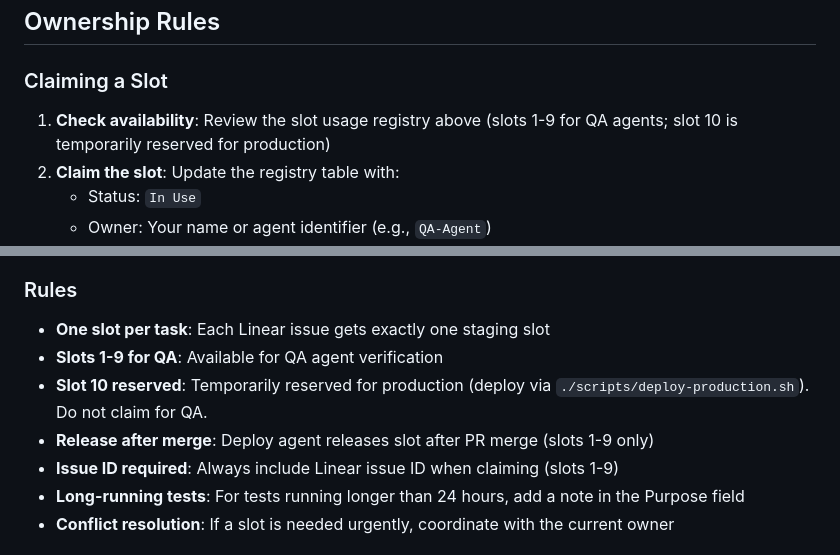
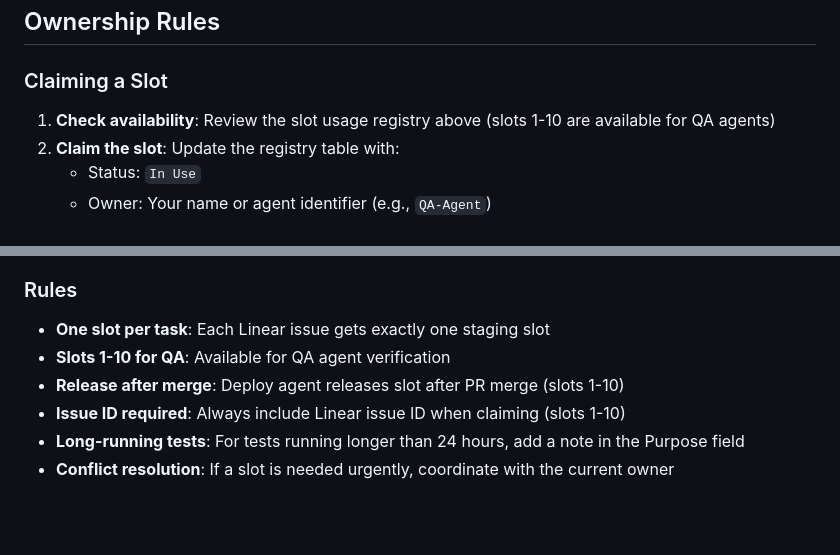
Before and after one commit to filmozolevskiy/job-etl-project, a Markdown page: project_documentation/staging-slots.md, 2 parts joined by grey strips. Rendered like a GitHub page; blank space fills up the shorter version.

Commit message:
Docs: Update staging slots documentation for dedicated production
Co-authored-by: Cursor <cursoragent@cursor.com>

```diff
--- a/project_documentation/staging-slots.md
+++ b/project_documentation/staging-slots.md
@@ -49,7 +49,7 @@ Track current slot usage below. Update this table when claiming or releasing a s
 
 ### Claiming a Slot
 
-1. **Check availability**: Review the slot usage registry above (slots 1-9 for QA agents; slot 10 is temporarily reserved for production)
+1. **Check availability**: Review the slot usage registry above (slots 1-10 are available for QA agents)
 2. **Claim the slot**: Update the registry table with:
    - Status: `In Use`
    - Owner: Your name or agent identifier (e.g., `QA-Agent`)
@@ -78,10 +78,9 @@ Track current slot usage below. Update this table when claiming or releasing a s
 ### Rules
 
 - **One slot per task**: Each Linear issue gets exactly one staging slot
-- **Slots 1-9 for QA**: Available for QA agent verification
-- **Slot 10 reserved**: Temporarily reserved for production (deploy via `./scripts/deploy-production.sh`). Do not claim for QA.
-- **Release after merge**: Deploy agent releases slot after PR merge (slots 1-9 only)
-- **Issue ID required**: Always include Linear issue ID when claiming (slots 1-9)
+- **Slots 1-10 for QA**: Available for QA agent verification
+- **Release after merge**: Deploy agent releases slot after PR merge (slots 1-10)
+- **Issue ID required**: Always include Linear issue ID when claiming (slots 1-10)
 - **Long-running tests**: For tests running longer than 24 hours, add a note in the Purpose field
 - **Conflict resolution**: If a slot is needed urgently, coordinate with the current owner
 
```
